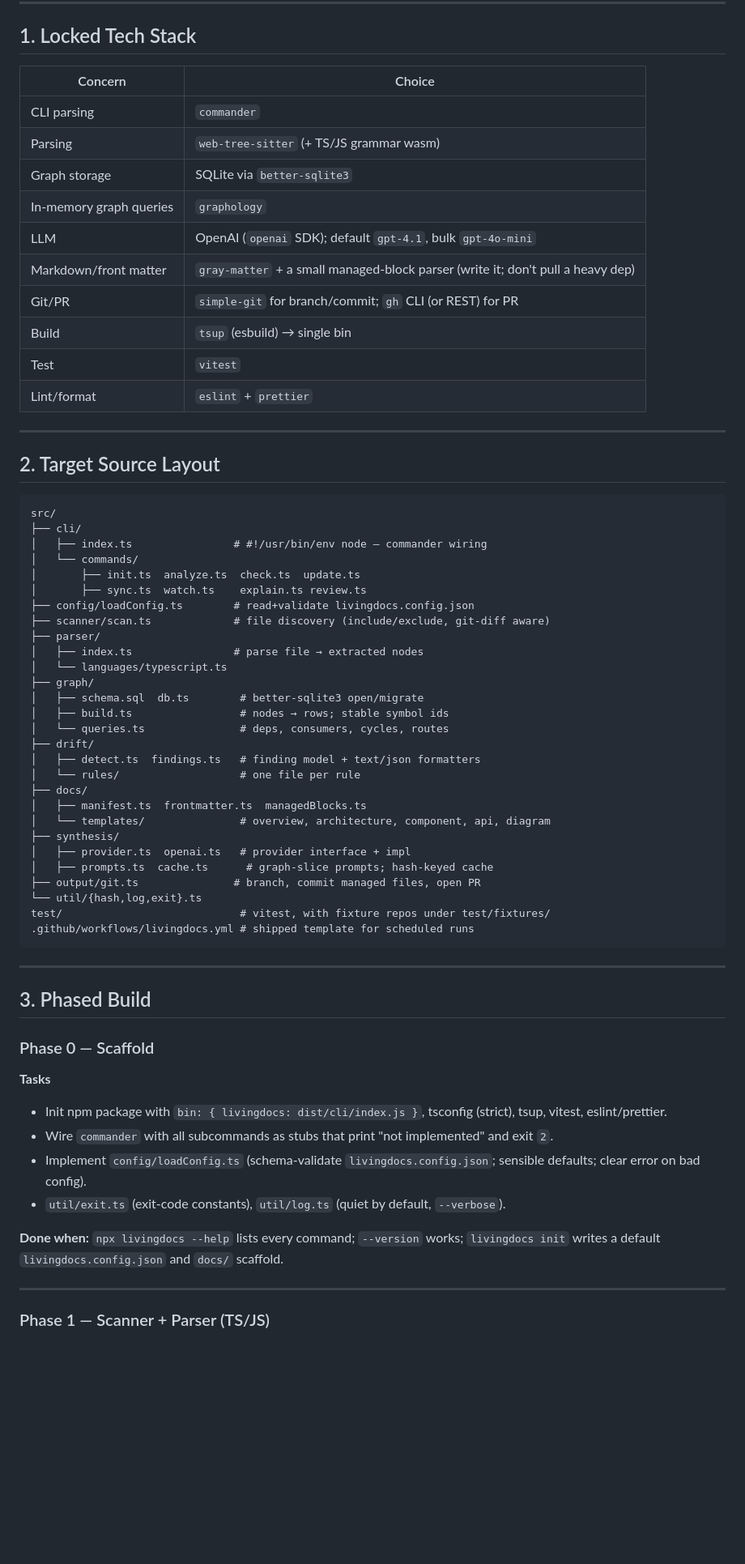
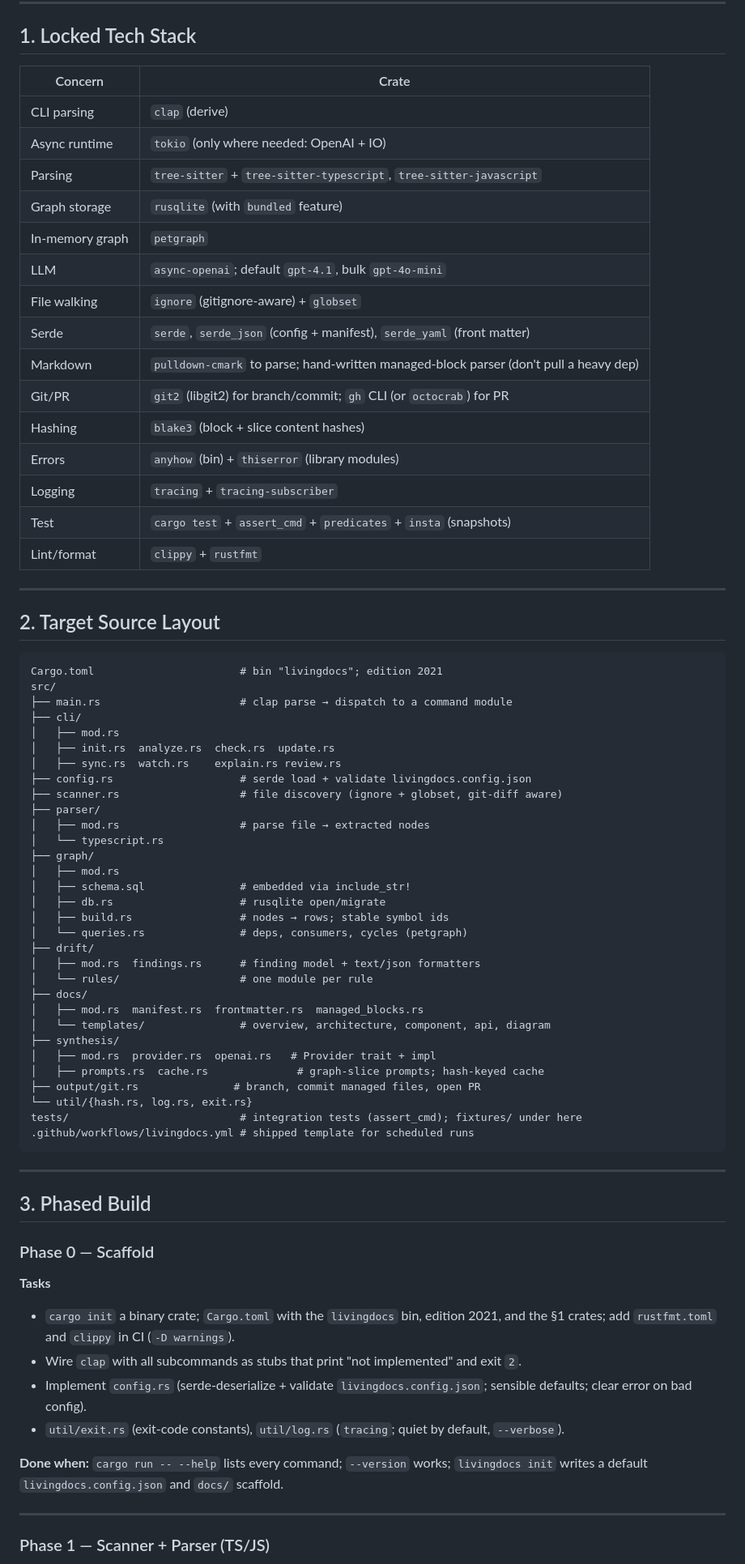
Before and after one commit to babanomania/living-docs, a Markdown page: PLAN.md, the part around one of its changes. Shown at 81% size. Rendered like a GitHub page; blank space fills up the shorter version.

````diff
--- a/PLAN.md
+++ b/PLAN.md
@@ -23,51 +23,59 @@
 
 ## 1. Locked Tech Stack
 
-| Concern | Choice |
+| Concern | Crate |
 | --- | --- |
-| CLI parsing | `commander` |
-| Parsing | `web-tree-sitter` (+ TS/JS grammar wasm) |
-| Graph storage | SQLite via `better-sqlite3` |
-| In-memory graph queries | `graphology` |
-| LLM | OpenAI (`openai` SDK); default `gpt-4.1`, bulk `gpt-4o-mini` |
-| Markdown/front matter | `gray-matter` + a small managed-block parser (write it; don't pull a heavy dep) |
-| Git/PR | `simple-git` for branch/commit; `gh` CLI (or REST) for PR |
-| Build | `tsup` (esbuild) → single bin |
-| Test | `vitest` |
-| Lint/format | `eslint` + `prettier` |
+| CLI parsing | `clap` (derive) |
+| Async runtime | `tokio` (only where needed: OpenAI + IO) |
+| Parsing | `tree-sitter` + `tree-sitter-typescript`, `tree-sitter-javascript` |
+| Graph storage | `rusqlite` (with `bundled` feature) |
+| In-memory graph | `petgraph` |
+| LLM | `async-openai`; default `gpt-4.1`, bulk `gpt-4o-mini` |
+| File walking | `ignore` (gitignore-aware) + `globset` |
+| Serde | `serde`, `serde_json` (config + manifest), `serde_yaml` (front matter) |
+| Markdown | `pulldown-cmark` to parse; hand-written managed-block parser (don't pull a heavy dep) |
+| Git/PR | `git2` (libgit2) for branch/commit; `gh` CLI (or `octocrab`) for PR |
+| Hashing | `blake3` (block + slice content hashes) |
+| Errors | `anyhow` (bin) + `thiserror` (library modules) |
+| Logging | `tracing` + `tracing-subscriber` |
+| Test | `cargo test` + `assert_cmd` + `predicates` + `insta` (snapshots) |
+| Lint/format | `clippy` + `rustfmt` |
 
 ---
 
 ## 2. Target Source Layout
 
 ```text
+Cargo.toml                       # bin "livingdocs"; edition 2021
 src/
+├── main.rs                      # clap parse → dispatch to a command module
 ├── cli/
-│   ├── index.ts                # #!/usr/bin/env node — commander wiring
-│   └── commands/
-│       ├── init.ts  analyze.ts  check.ts  update.ts
-│       ├── sync.ts  watch.ts    explain.ts review.ts
-├── config/loadConfig.ts        # read+validate livingdocs.config.json
-├── scanner/scan.ts             # file discovery (include/exclude, git-diff aware)
+│   ├── mod.rs
+│   ├── init.rs  analyze.rs  check.rs  update.rs
+│   ├── sync.rs  watch.rs    explain.rs review.rs
+├── config.rs                    # serde load + validate livingdocs.config.json
+├── scanner.rs                   # file discovery (ignore + globset, git-diff aware)
 ├── parser/
-│   ├── index.ts                # parse file → extracted nodes
-│   └── languages/typescript.ts
+│   ├── mod.rs                   # parse file → extracted nodes
+│   └── typescript.rs
 ├── graph/
-│   ├── schema.sql  db.ts        # better-sqlite3 open/migrate
-│   ├── build.ts                 # nodes → rows; stable symbol ids
-│   └── queries.ts               # deps, consumers, cycles, routes
+│   ├── mod.rs
+│   ├── schema.sql               # embedded via include_str!
+│   ├── db.rs                    # rusqlite open/migrate
+│   ├── build.rs                 # nodes → rows; stable symbol ids
+│   └── queries.rs               # deps, consumers, cycles (petgraph)
 ├── drift/
-│   ├── detect.ts  findings.ts   # finding model + text/json formatters
-│   └── rules/                   # one file per rule
+│   ├── mod.rs  findings.rs      # finding model + text/json formatters
+│   └── rules/                   # one module per rule
 ├── docs/
-│   ├── manifest.ts  frontmatter.ts  managedBlocks.ts
+│   ├── mod.rs  manifest.rs  frontmatter.rs  managed_blocks.rs
 │   └── templates/               # overview, architecture, component, api, diagram
 ├── synthesis/
-│   ├── provider.ts  openai.ts   # provider interface + impl
-│   ├── prompts.ts  cache.ts      # graph-slice prompts; hash-keyed cache
-├── output/git.ts               # branch, commit managed files, open PR
-└── util/{hash,log,exit}.ts
-test/                            # vitest, with fixture repos under test/fixtures/
+│   ├── mod.rs  provider.rs  openai.rs   # Provider trait + impl
+│   ├── prompts.rs  cache.rs              # graph-slice prompts; hash-keyed cache
+├── output/git.rs               # branch, commit managed files, open PR
+└── util/{hash.rs, log.rs, exit.rs}
+tests/                           # integration tests (assert_cmd); fixtures/ under here
 .github/workflows/livingdocs.yml # shipped template for scheduled runs
 ```
 
@@ -77,12 +85,12 @@ test/                            # vitest, with fixture repos under test/fixture
 
 ### Phase 0 — Scaffold
 **Tasks**
-- Init npm package with `bin: { livingdocs: dist/cli/index.js }`, tsconfig (strict), tsup, vitest, eslint/prettier.
-- Wire `commander` with all subcommands as stubs that print "not implemented" and exit `2`.
-- Implement `config/loadConfig.ts` (schema-validate `livingdocs.config.json`; sensible defaults; clear error on bad config).
-- `util/exit.ts` (exit-code constants), `util/log.ts` (quiet by default, `--verbose`).
+- `cargo init` a binary crate; `Cargo.toml` with the `livingdocs` bin, edition 2021, and the §1 crates; add `rustfmt.toml` and `clippy` in CI (`-D warnings`).
+- Wire `clap` with all subcommands as stubs that print "not implemented" and exit `2`.
+- Implement `config.rs` (serde-deserialize + validate `livingdocs.config.json`; sensible defaults; clear error on bad config).
+- `util/exit.rs` (exit-code constants), `util/log.rs` (`tracing`; quiet by default, `--verbose`).
 
-**Done when:** `npx livingdocs --help` lists every command; `--version` works; `livingdocs init` writes a default `livingdocs.config.json` and `docs/` scaffold.
+**Done when:** `cargo run -- --help` lists every command; `--version` works; `livingdocs init` writes a default `livingdocs.config.json` and `docs/` scaffold.
 
 ---
 
````
Also changed, not shown: other parts of PLAN.md (+20 -20 lines), CLAUDE.md (+24 -20 lines), README.md (+3 -2 lines).
